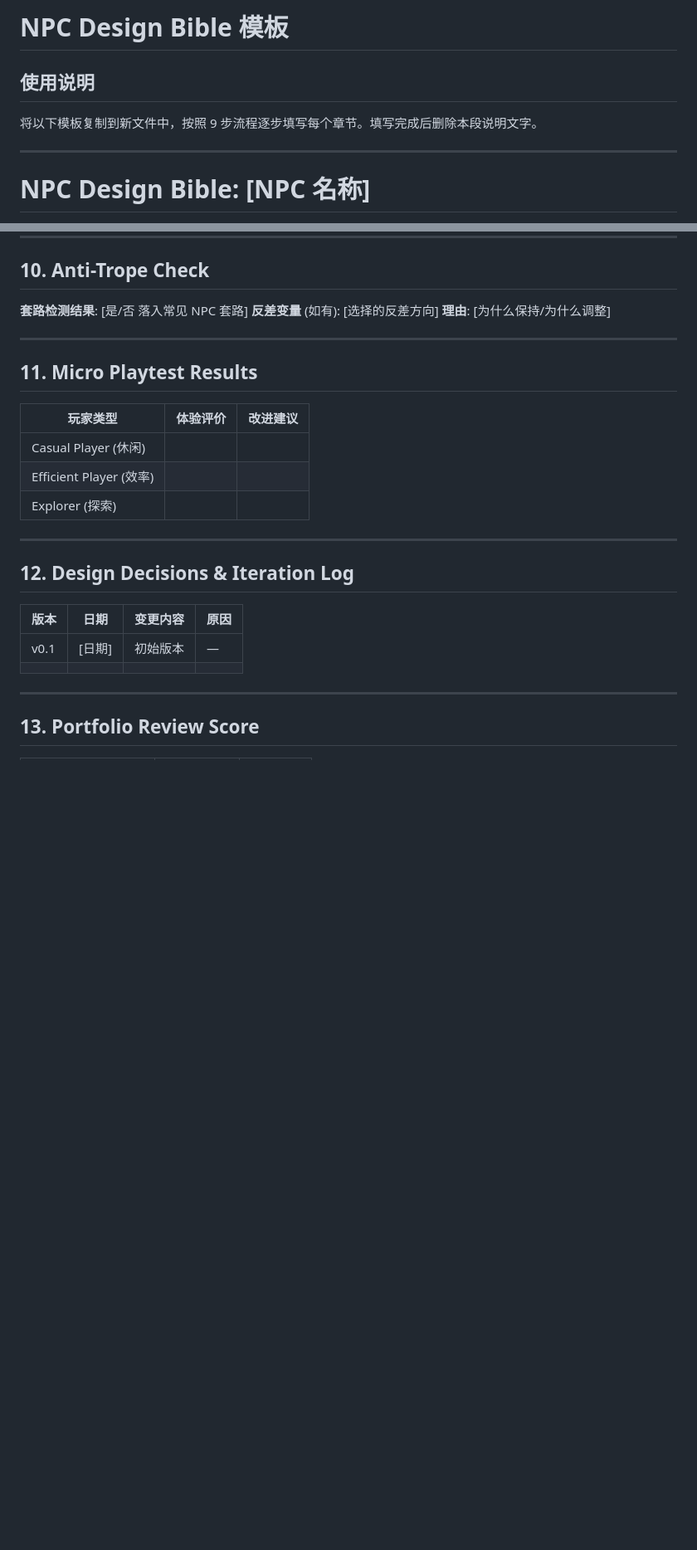
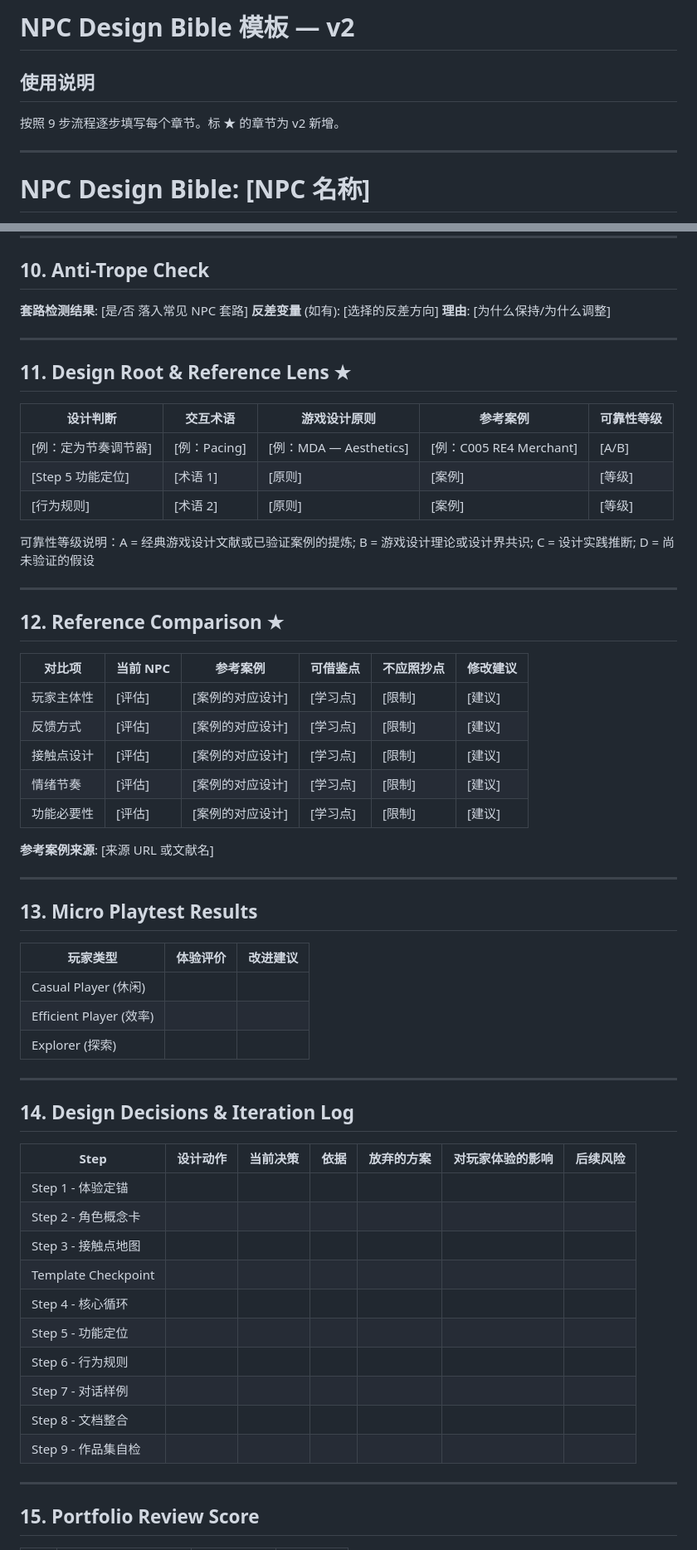
Before and after one commit to kanemaverick/NPC-Design-Bridge, a Markdown page: templates/npc_design_bible_template.md, 2 parts joined by grey strips. Shown at 83% size. Rendered like a GitHub page; blank space fills up the shorter version.

```diff
--- a/templates/npc_design_bible_template.md
+++ b/templates/npc_design_bible_template.md
@@ -1,8 +1,8 @@
-# NPC Design Bible 模板
+# NPC Design Bible 模板 — v2
 
 ## 使用说明
 
-将以下模板复制到新文件中，按照 9 步流程逐步填写每个章节。填写完成后删除本段说明文字。
+按照 9 步流程逐步填写每个章节。标 ★ 的章节为 v2 新增。
 
 ---
 
@@ -121,7 +139,33 @@ NPC：
 
 ---
 
-## 11. Micro Playtest Results
+## 11. Design Root & Reference Lens ★
+
+| 设计判断 | 交互术语 | 游戏设计原则 | 参考案例 | 可靠性等级 |
+|---------|---------|------------|---------|-----------|
+| [例：定为节奏调节器] | [例：Pacing] | [例：MDA — Aesthetics] | [例：C005 RE4 Merchant] | [A/B] |
+| [Step 5 功能定位] | [术语 1] | [原则] | [案例] | [等级] |
+| [行为规则] | [术语 2] | [原则] | [案例] | [等级] |
+
+可靠性等级说明：A = 经典游戏设计文献或已验证案例的提炼; B = 游戏设计理论或设计界共识; C = 设计实践推断; D = 尚未验证的假设
+
+---
+
+## 12. Reference Comparison ★
+
+| 对比项 | 当前 NPC | 参考案例 | 可借鉴点 | 不应照抄点 | 修改建议 |
+|-------|---------|---------|---------|-----------|---------|
+| 玩家主体性 | [评估] | [案例的对应设计] | [学习点] | [限制] | [建议] |
+| 反馈方式 | [评估] | [案例的对应设计] | [学习点] | [限制] | [建议] |
+| 接触点设计 | [评估] | [案例的对应设计] | [学习点] | [限制] | [建议] |
+| 情绪节奏 | [评估] | [案例的对应设计] | [学习点] | [限制] | [建议] |
+| 功能必要性 | [评估] | [案例的对应设计] | [学习点] | [限制] | [建议] |
+
+**参考案例来源**: [来源 URL 或文献名]
+
+---
+
+## 13. Micro Playtest Results
 
 | 玩家类型 | 体验评价 | 改进建议 |
 |---------|---------|---------|
@@ -131,14 +175,22 @@ NPC：
 
 ---
 
-## 12. Design Decisions & Iteration Log
+## 14. Design Decisions & Iteration Log
 
-| 版本 | 日期 | 变更内容 | 原因 |
-|-----|------|---------|------|
-| v0.1 | [日期] | 初始版本 | — |
-| | | | |
+| Step | 设计动作 | 当前决策 | 依据 | 放弃的方案 | 对玩家体验的影响 | 后续风险 |
+|-----|---------|---------|------|-----------|----------------|---------|
+| Step 1 - 体验定锚 | | | | | | |
+| Step 2 - 角色概念卡 | | | | | | |
+| Step 3 - 接触点地图 | | | | | | |
+| Template Checkpoint | | | | | | |
+| Step 4 - 核心循环 | | | | | | |
+| Step 5 - 功能定位 | | | | | | |
+| Step 6 - 行为规则 | | | | | | |
+| Step 7 - 对话样例 | | | | | | |
+| Step 8 - 文档整合 | | | | | | |
+| Step 9 - 作品集自检 | | | | | | |
 
 ---
 
-## 13. Portfolio Review Score
+## 15. Portfolio Review Score
 
```
Also changed, not shown: other parts of templates/npc_design_bible_template.md (+35 -12 lines), prompts/learning_by_design_loop.md (added, +99 -0 lines), templates/design_decision_log_template.md (added, +56 -0 lines).
